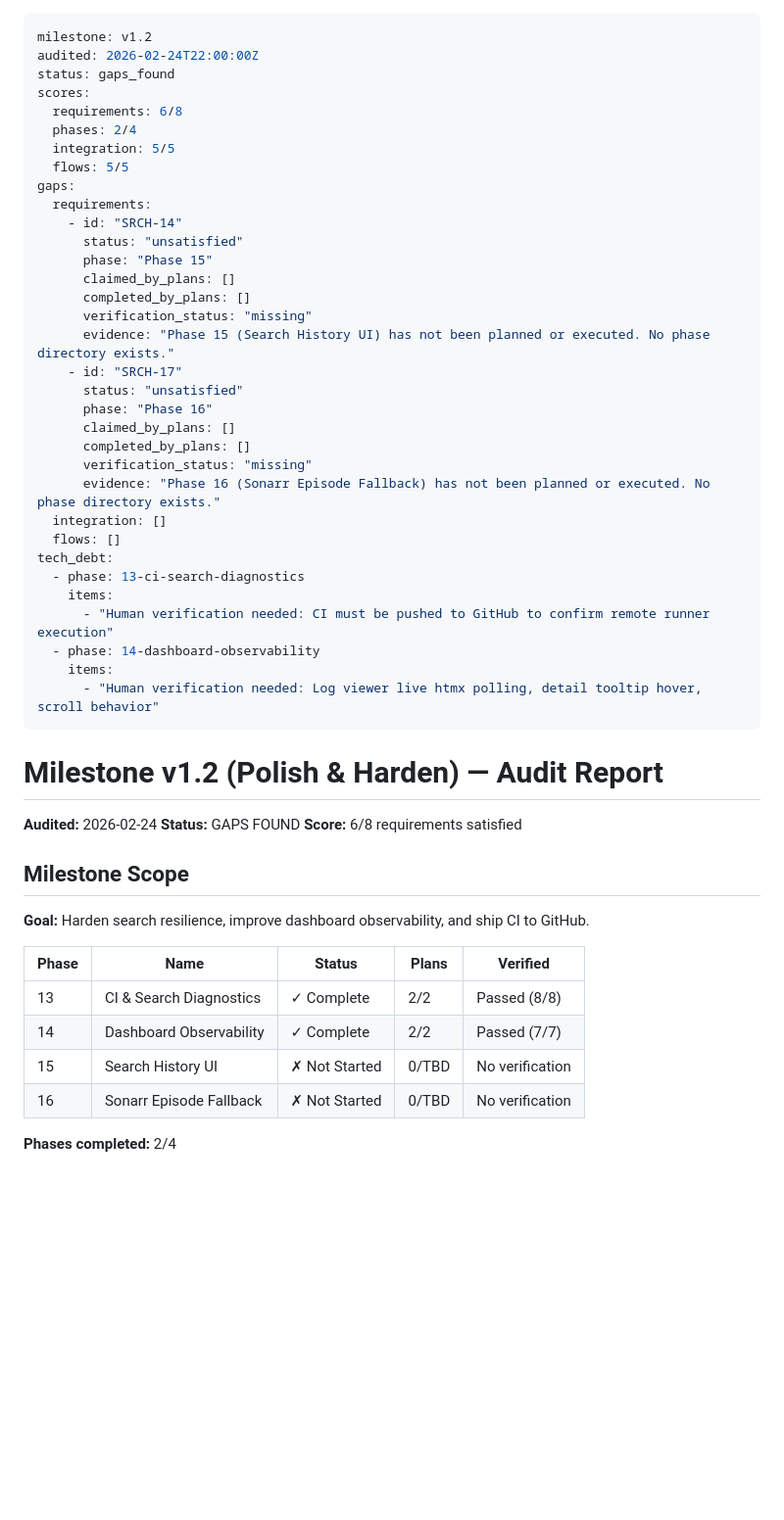
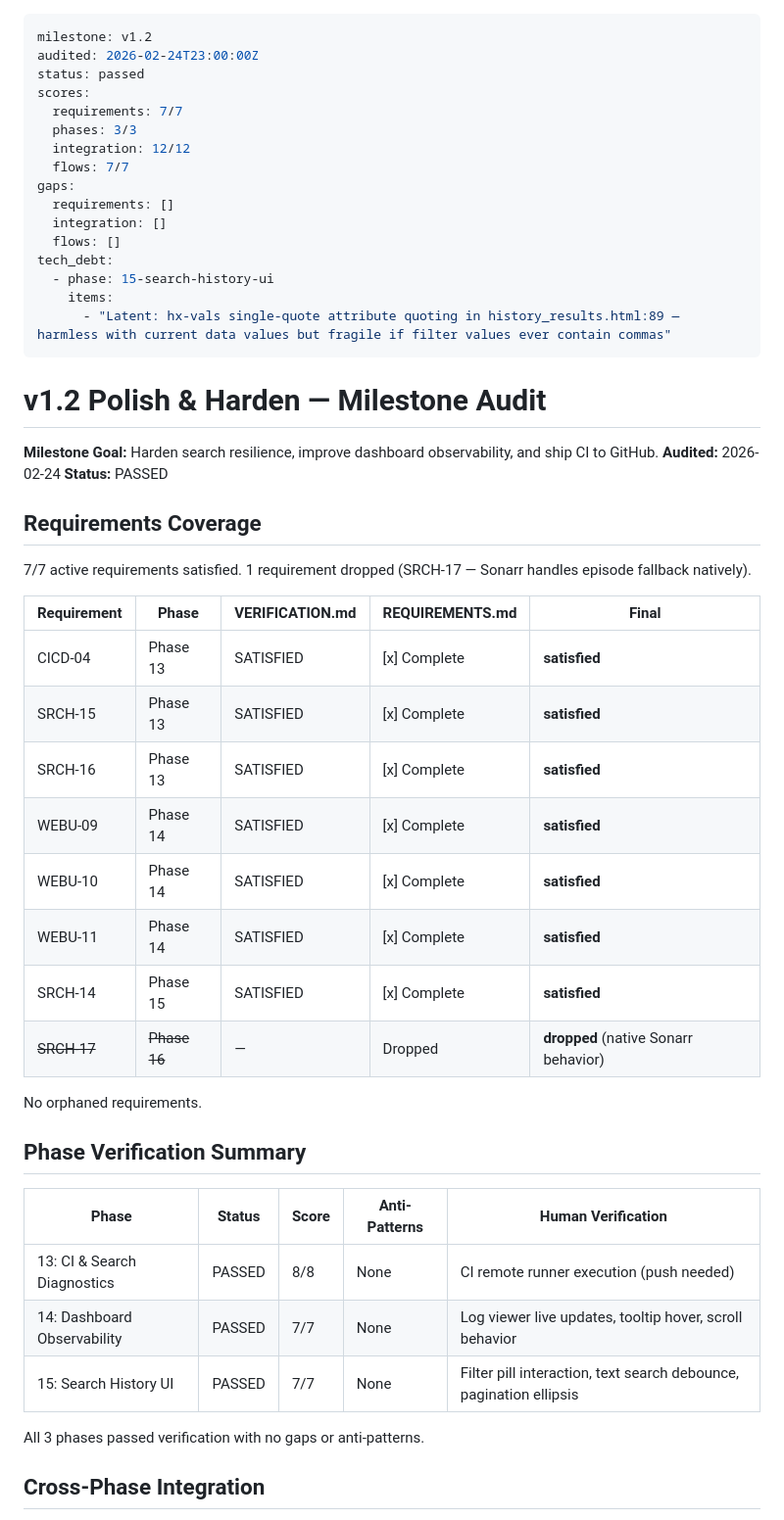
Before and after one commit to thejuran/fetcharr, a Markdown page: .planning/v1.2-MILESTONE-AUDIT.md, the part around one of its changes. Shown at 98% size. Drawn GitHub-style; blank space fills up the shorter version.

```diff
--- a/.planning/v1.2-MILESTONE-AUDIT.md
+++ b/.planning/v1.2-MILESTONE-AUDIT.md
@@ -1,54 +1,54 @@
 ---
 milestone: v1.2
-audited: 2026-02-24T22:00:00Z
-status: gaps_found
+audited: 2026-02-24T23:00:00Z
+status: passed
 scores:
-  requirements: 6/8
-  phases: 2/4
-  integration: 5/5
-  flows: 5/5
+  requirements: 7/7
+  phases: 3/3
+  integration: 12/12
+  flows: 7/7
 gaps:
-  requirements:
-    - id: "SRCH-14"
-      status: "unsatisfied"
-      phase: "Phase 15"
-      claimed_by_plans: []
-      completed_by_plans: []
-      verification_status: "missing"
-      evidence: "Phase 15 (Search History UI) has not been planned or executed. No phase directory exists."
-    - id: "SRCH-17"
-      status: "unsatisfied"
-      phase: "Phase 16"
-      claimed_by_plans: []
-      completed_by_plans: []
-      verification_status: "missing"
-      evidence: "Phase 16 (Sonarr Episode Fallback) has not been planned or executed. No phase directory exists."
+  requirements: []
   integration: []
   flows: []
 tech_debt:
-  - phase: 13-ci-search-diagnostics
+  - phase: 15-search-history-ui
     items:
-      - "Human verification needed: CI must be pushed to GitHub to confirm remote runner execution"
-  - phase: 14-dashboard-observability
-    items:
-      - "Human verification needed: Log viewer live htmx polling, detail tooltip hover, scroll behavior"
+      - "Latent: hx-vals single-quote attribute quoting in history_results.html:89 — harmless with current data values but fragile if filter values ever contain commas"
 ---
 
-# Milestone v1.2 (Polish & Harden) — Audit Report
+# v1.2 Polish & Harden — Milestone Audit
 
+**Milestone Goal:** Harden search resilience, improve dashboard observability, and ship CI to GitHub.
 **Audited:** 2026-02-24
-**Status:** GAPS FOUND
-**Score:** 6/8 requirements satisfied
+**Status:** PASSED
 
-## Milestone Scope
+## Requirements Coverage
 
-**Goal:** Harden search resilience, improve dashboard observability, and ship CI to GitHub.
+7/7 active requirements satisfied. 1 requirement dropped (SRCH-17 — Sonarr handles episode fallback natively).
 
-| Phase | Name | Status | Plans | Verified |
-|-------|------|--------|-------|----------|
-| 13 | CI & Search Diagnostics | ✓ Complete | 2/2 | Passed (8/8) |
-| 14 | Dashboard Observability | ✓ Complete | 2/2 | Passed (7/7) |
-| 15 | Search History UI | ✗ Not Started | 0/TBD | No verification |
-| 16 | Sonarr Episode Fallback | ✗ Not Started | 0/TBD | No verification |
+| Requirement | Phase | VERIFICATION.md | REQUIREMENTS.md | Final |
+|-------------|-------|-----------------|-----------------|-------|
+| CICD-04 | Phase 13 | SATISFIED | [x] Complete | **satisfied** |
+| SRCH-15 | Phase 13 | SATISFIED | [x] Complete | **satisfied** |
+| SRCH-16 | Phase 13 | SATISFIED | [x] Complete | **satisfied** |
+| WEBU-09 | Phase 14 | SATISFIED | [x] Complete | **satisfied** |
+| WEBU-10 | Phase 14 | SATISFIED | [x] Complete | **satisfied** |
+| WEBU-11 | Phase 14 | SATISFIED | [x] Complete | **satisfied** |
+| SRCH-14 | Phase 15 | SATISFIED | [x] Complete | **satisfied** |
+| ~~SRCH-17~~ | ~~Phase 16~~ | — | Dropped | **dropped** (native Sonarr behavior) |
 
-**Phases completed:** 2/4
+No orphaned requirements.
+
+## Phase Verification Summary
+
+| Phase | Status | Score | Anti-Patterns | Human Verification |
+|-------|--------|-------|---------------|-------------------|
+| 13: CI & Search Diagnostics | PASSED | 8/8 | None | CI remote runner execution (push needed) |
+| 14: Dashboard Observability | PASSED | 7/7 | None | Log viewer live updates, tooltip hover, scroll behavior |
+| 15: Search History UI | PASSED | 7/7 | None | Filter pill interaction, text search debounce, pagination ellipsis |
+
+All 3 phases passed verification with no gaps or anti-patterns.
+
+## Cross-Phase Integration
+
```
Also changed, not shown: other parts of .planning/v1.2-MILESTONE-AUDIT.md (+50 -107 lines).
